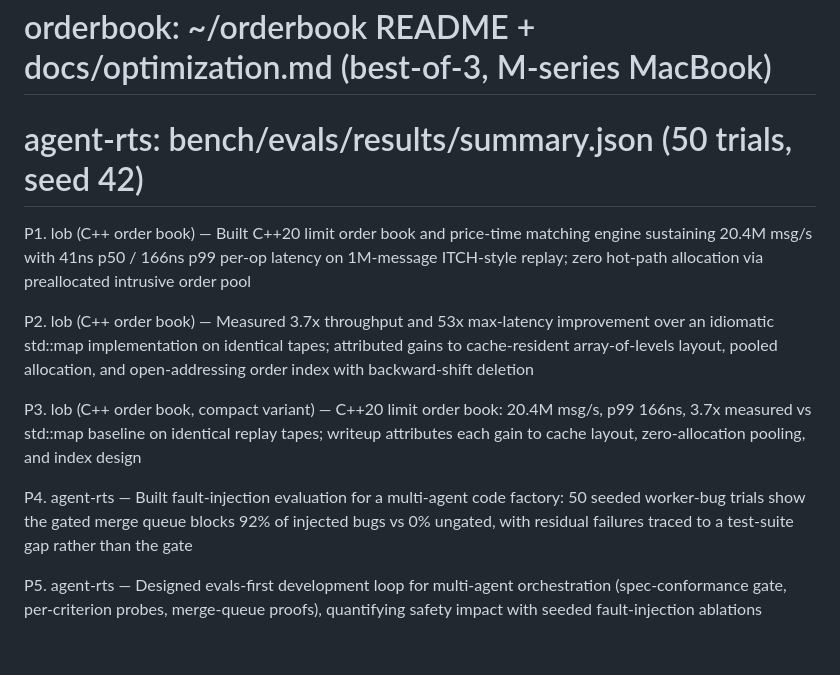
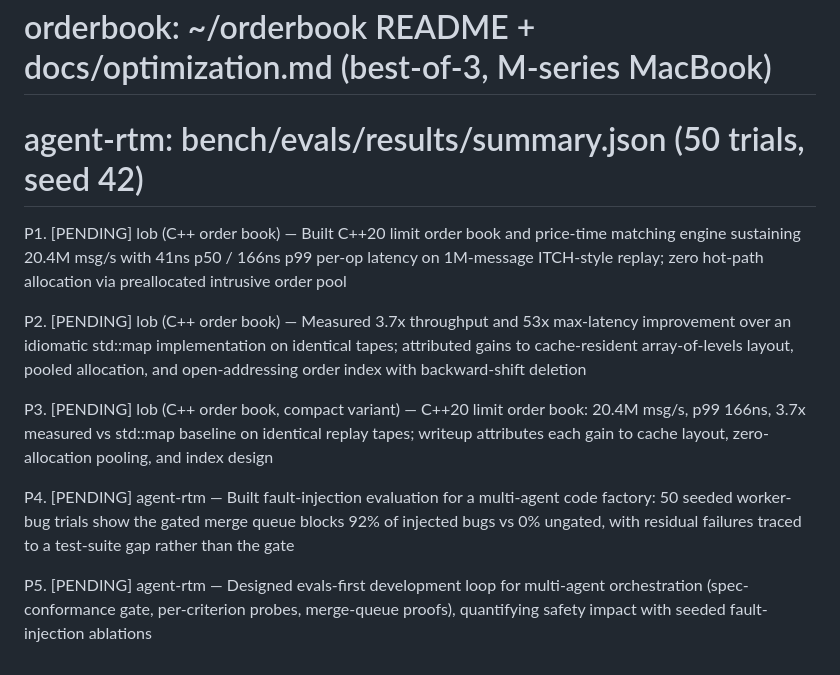
Before and after one commit to david-cui-bruno/jobhunt, a Markdown page: resume/bullet_bank.md, the part around the change. Rendered like a GitHub page.

Commit message:
Tag proposed bullets [PENDING] so tailor filters them; fix project name agent-rts -> agent-rtm

```diff
--- a/resume/bullet_bank.md
+++ b/resume/bullet_bank.md
@@ -32,14 +32,14 @@
 ## PROPOSED — NOT YET APPROVED (drafted 2026-08-07; do not use in tailored resumes until David approves)
 # Source of numbers: verified benchmark runs and committed eval results, not estimates.
 # orderbook: ~/orderbook README + docs/optimization.md (best-of-3, M-series MacBook)
-# agent-rts: bench/evals/results/summary.json (50 trials, seed 42)
+# agent-rtm: bench/evals/results/summary.json (50 trials, seed 42)
 
-P1. lob (C++ order book) — Built C++20 limit order book and price-time matching engine sustaining 20.4M msg/s with 41ns p50 / 166ns p99 per-op latency on 1M-message ITCH-style replay; zero hot-path allocation via preallocated intrusive order pool
+P1. [PENDING] lob (C++ order book) — Built C++20 limit order book and price-time matching engine sustaining 20.4M msg/s with 41ns p50 / 166ns p99 per-op latency on 1M-message ITCH-style replay; zero hot-path allocation via preallocated intrusive order pool
 
-P2. lob (C++ order book) — Measured 3.7x throughput and 53x max-latency improvement over an idiomatic std::map implementation on identical tapes; attributed gains to cache-resident array-of-levels layout, pooled allocation, and open-addressing order index with backward-shift deletion
+P2. [PENDING] lob (C++ order book) — Measured 3.7x throughput and 53x max-latency improvement over an idiomatic std::map implementation on identical tapes; attributed gains to cache-resident array-of-levels layout, pooled allocation, and open-addressing order index with backward-shift deletion
 
-P3. lob (C++ order book, compact variant) — C++20 limit order book: 20.4M msg/s, p99 166ns, 3.7x measured vs std::map baseline on identical replay tapes; writeup attributes each gain to cache layout, zero-allocation pooling, and index design
+P3. [PENDING] lob (C++ order book, compact variant) — C++20 limit order book: 20.4M msg/s, p99 166ns, 3.7x measured vs std::map baseline on identical replay tapes; writeup attributes each gain to cache layout, zero-allocation pooling, and index design
 
-P4. agent-rts — Built fault-injection evaluation for a multi-agent code factory: 50 seeded worker-bug trials show the gated merge queue blocks 92% of injected bugs vs 0% ungated, with residual failures traced to a test-suite gap rather than the gate
+P4. [PENDING] agent-rtm — Built fault-injection evaluation for a multi-agent code factory: 50 seeded worker-bug trials show the gated merge queue blocks 92% of injected bugs vs 0% ungated, with residual failures traced to a test-suite gap rather than the gate
 
-P5. agent-rts — Designed evals-first development loop for multi-agent orchestration (spec-conformance gate, per-criterion probes, merge-queue proofs), quantifying safety impact with seeded fault-injection ablations
+P5. [PENDING] agent-rtm — Designed evals-first development loop for multi-agent orchestration (spec-conformance gate, per-criterion probes, merge-queue proofs), quantifying safety impact with seeded fault-injection ablations
```
